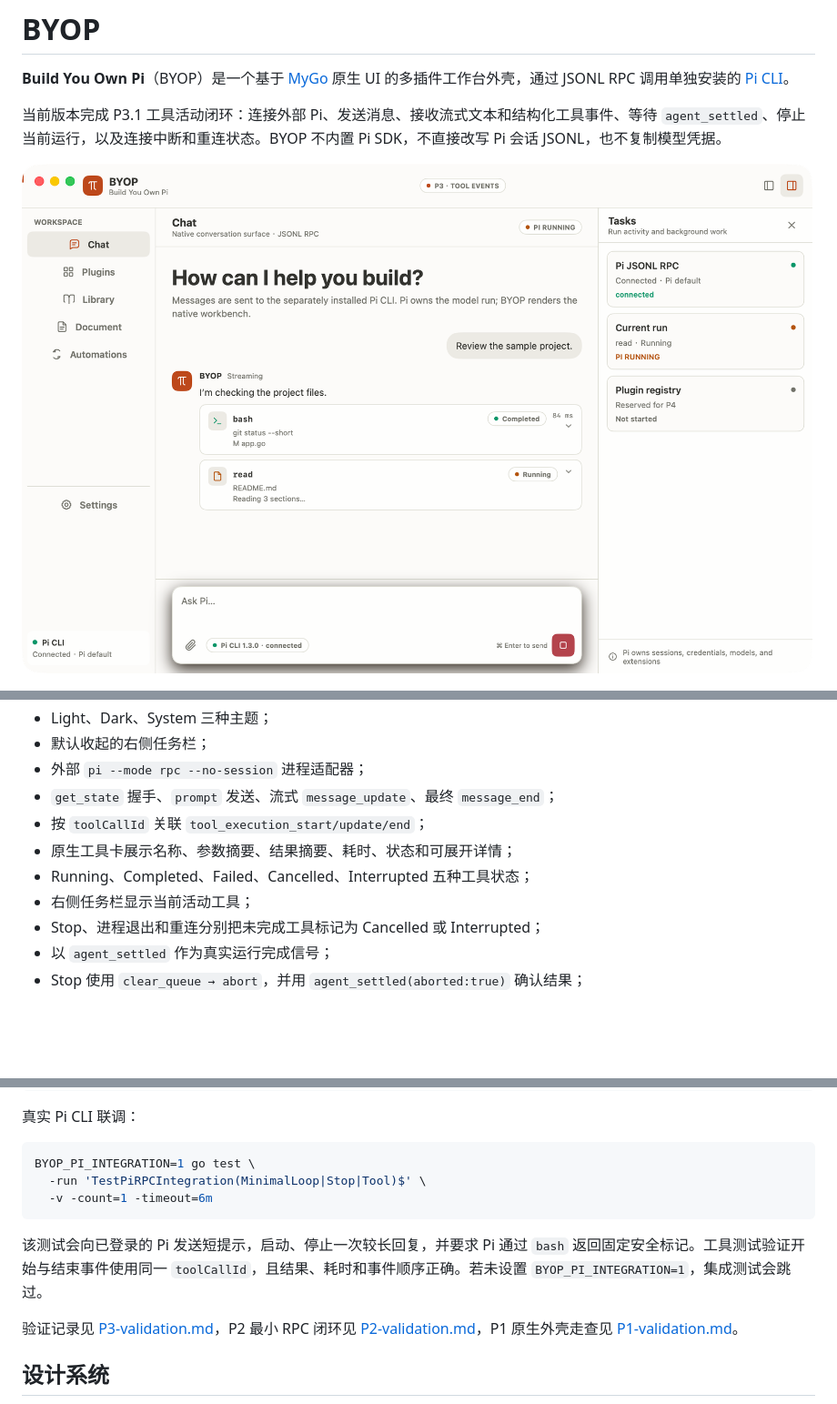
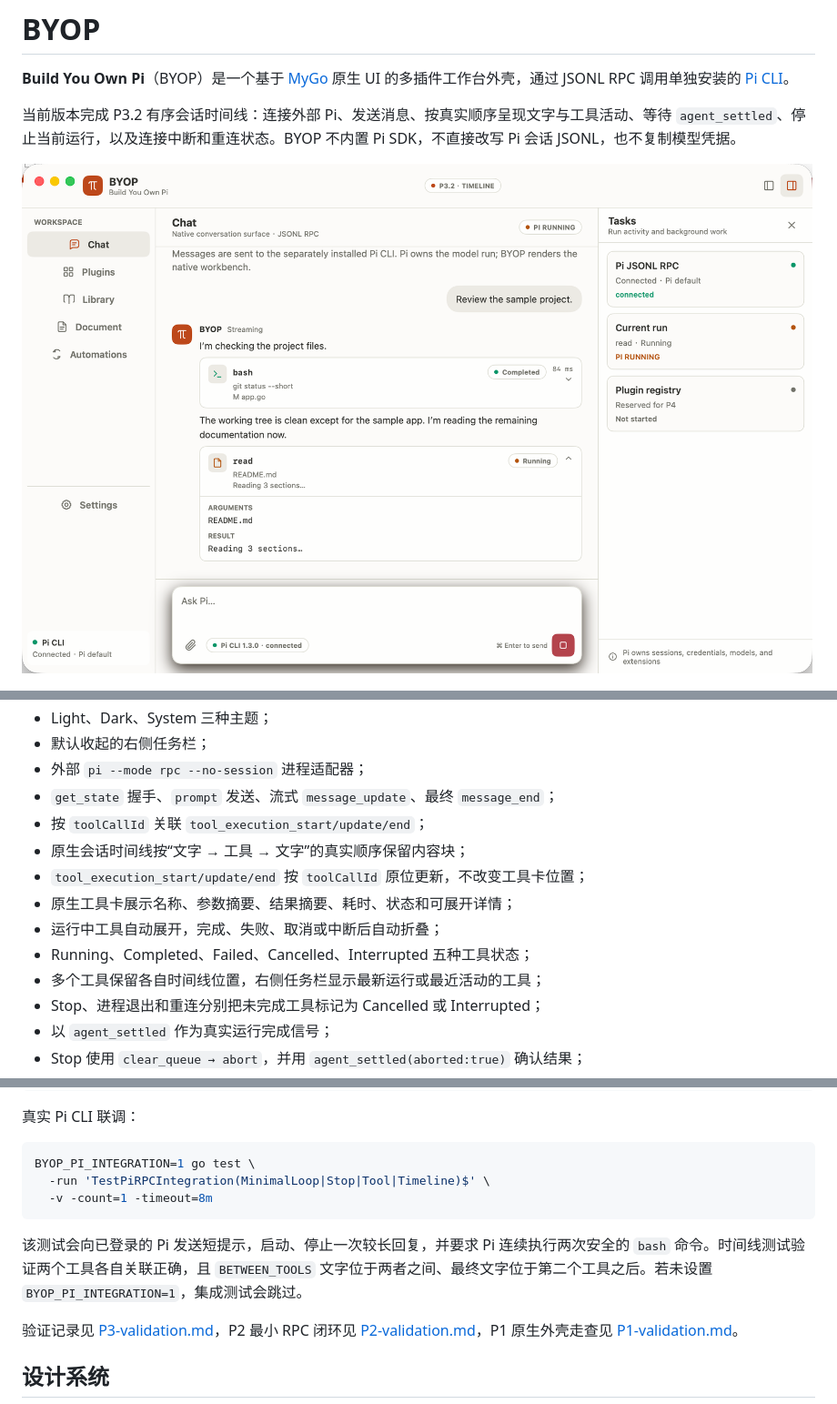
Before and after one commit to lexleizou/byop, a Markdown page: README.md, 3 parts joined by grey strips. Shown: that part at 91% size. GitHub-like rendering; pictures changed too: docs/screenshots/p3-2-timeline.png (added); blank space fills up the shorter version.

Commit message:
feat: preserve ordered chat timeline

````diff
--- a/README.md
+++ b/README.md
@@ -2,9 +2,9 @@
 
 **Build You Own Pi**（BYOP）是一个基于 [MyGo](https://github.com/egoist/mygo) 原生 UI 的多插件工作台外壳，通过 JSONL RPC 调用单独安装的 [Pi CLI](https://github.com/earendil-works/pi)。
 
-当前版本完成 P3.1 工具活动闭环：连接外部 Pi、发送消息、接收流式文本和结构化工具事件、等待 `agent_settled`、停止当前运行，以及连接中断和重连状态。BYOP 不内置 Pi SDK，不直接改写 Pi 会话 JSONL，也不复制模型凭据。
+当前版本完成 P3.2 有序会话时间线：连接外部 Pi、发送消息、按真实顺序呈现文字与工具活动、等待 `agent_settled`、停止当前运行，以及连接中断和重连状态。BYOP 不内置 Pi SDK，不直接改写 Pi 会话 JSONL，也不复制模型凭据。
 
-![BYOP structured tool cards](docs/screenshots/p3-tool-cards.png)
+![BYOP ordered session timeline](docs/screenshots/p3-2-timeline.png)
 
 ![BYOP Settings](docs/screenshots/p2-settings-connected.png)
 
@@ -18,9 +18,12 @@
 - 外部 `pi --mode rpc --no-session` 进程适配器；
 - `get_state` 握手、`prompt` 发送、流式 `message_update`、最终 `message_end`；
 - 按 `toolCallId` 关联 `tool_execution_start/update/end`；
+- 原生会话时间线按“文字 → 工具 → 文字”的真实顺序保留内容块；
+- `tool_execution_start/update/end` 按 `toolCallId` 原位更新，不改变工具卡位置；
 - 原生工具卡展示名称、参数摘要、结果摘要、耗时、状态和可展开详情；
+- 运行中工具自动展开，完成、失败、取消或中断后自动折叠；
 - Running、Completed、Failed、Cancelled、Interrupted 五种工具状态；
-- 右侧任务栏显示当前活动工具；
+- 多个工具保留各自时间线位置，右侧任务栏显示最新运行或最近活动的工具；
 - Stop、进程退出和重连分别把未完成工具标记为 Cancelled 或 Interrupted；
 - 以 `agent_settled` 作为真实运行完成信号；
 - Stop 使用 `clear_queue → abort`，并用 `agent_settled(aborted:true)` 确认结果；
@@ -103,11 +106,11 @@ jq empty design-system/pi-workbench/tokens.extensions.json
 
 ```sh
 BYOP_PI_INTEGRATION=1 go test \
-  -run 'TestPiRPCIntegration(MinimalLoop|Stop|Tool)$' \
-  -v -count=1 -timeout=6m
+  -run 'TestPiRPCIntegration(MinimalLoop|Stop|Tool|Timeline)$' \
+  -v -count=1 -timeout=8m
 ```
 
-该测试会向已登录的 Pi 发送短提示，启动、停止一次较长回复，并要求 Pi 通过 `bash` 返回固定安全标记。工具测试验证开始与结束事件使用同一 `toolCallId`，且结果、耗时和事件顺序正确。若未设置 `BYOP_PI_INTEGRATION=1`，集成测试会跳过。
+该测试会向已登录的 Pi 发送短提示，启动、停止一次较长回复，并要求 Pi 连续执行两次安全的 `bash` 命令。时间线测试验证两个工具各自关联正确，且 `BETWEEN_TOOLS` 文字位于两者之间、最终文字位于第二个工具之后。若未设置 `BYOP_PI_INTEGRATION=1`，集成测试会跳过。
 
 验证记录见 [P3-validation.md](docs/P3-validation.md)，P2 最小 RPC 闭环见 [P2-validation.md](docs/P2-validation.md)，P1 原生外壳走查见 [P1-validation.md](docs/P1-validation.md)。
 
````
Also changed, not shown: docs/P3-validation.md (+50 -36 lines), docs/architecture.md (+7 -6 lines), 6 other files.
